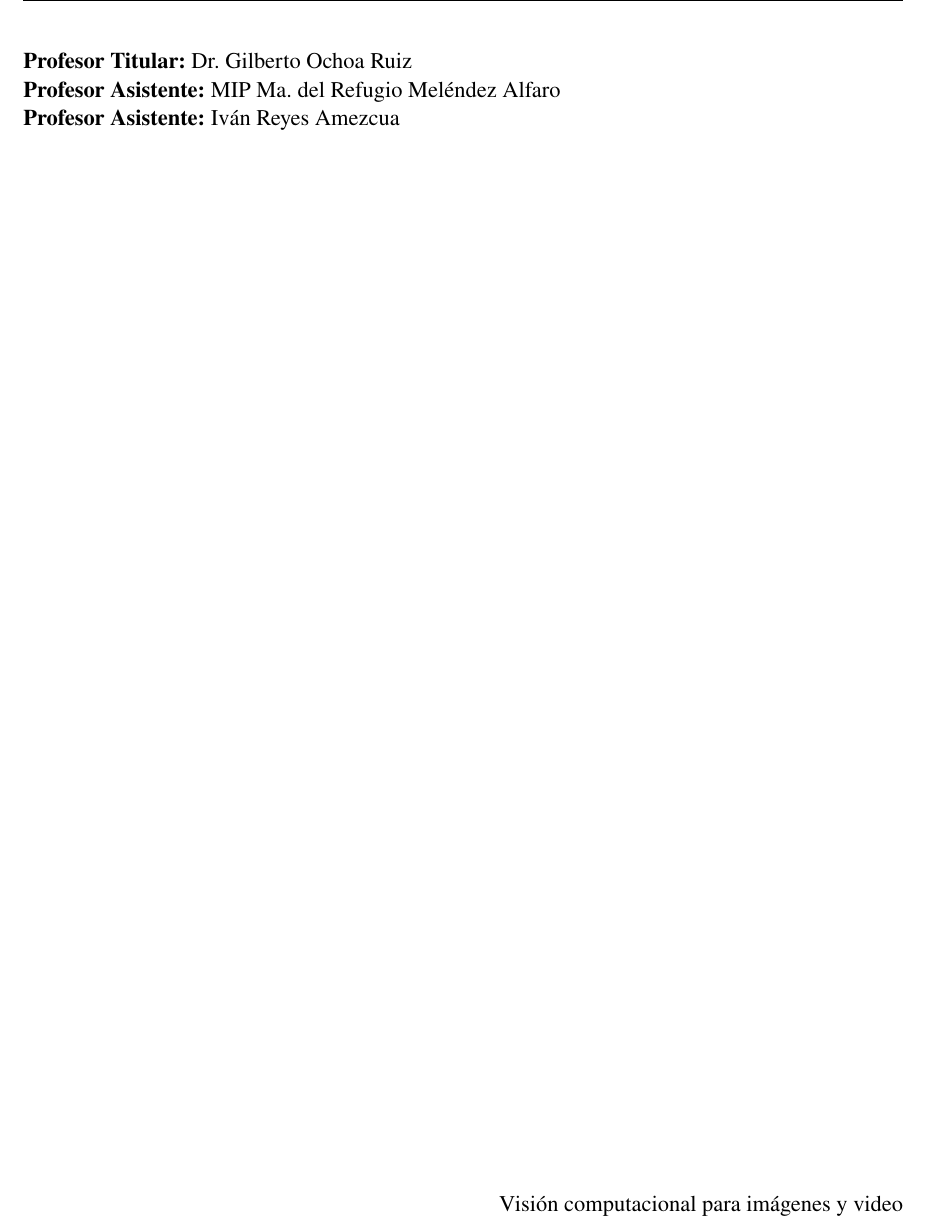
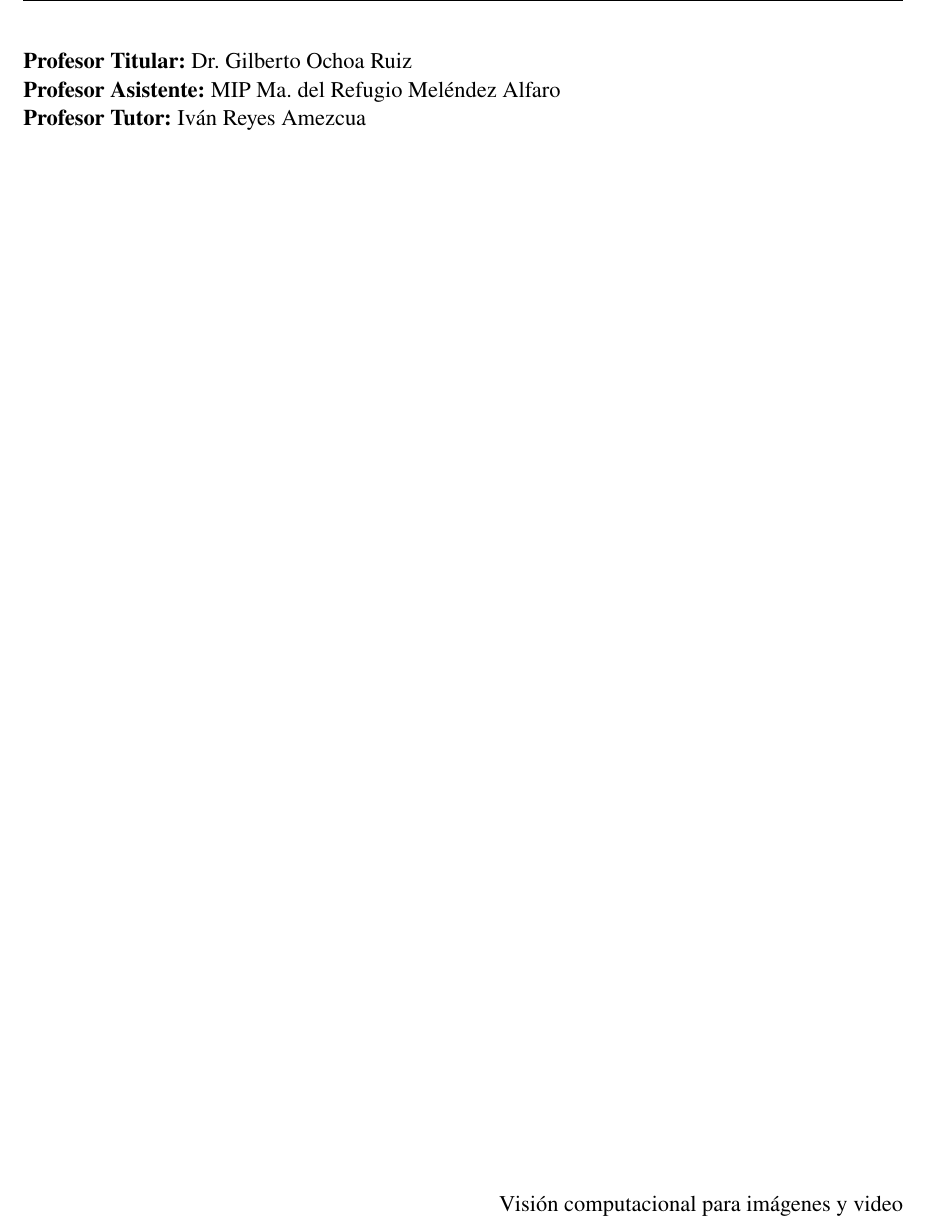
Before and after one commit to Cpano98/vision-computacional-equipo5, a LaTeX document (2.2_Simple_ImgProcessing/reporte/2_2_SimpleImgProcessing_Equipo5_ResultadosFinales.tex): part of page 2 of 24, cut so that both start at the same text. Compiled offline with pdfLaTeX.

Commit message:
se agregan nombres de integrantes y profesor tutor

```diff
--- a/2.2_Simple_ImgProcessing/reporte/2_2_SimpleImgProcessing_Equipo5_ResultadosFinales.tex
+++ b/2.2_Simple_ImgProcessing/reporte/2_2_SimpleImgProcessing_Equipo5_ResultadosFinales.tex
@@ -115,7 +115,7 @@
   \begin{flushleft}
     \normalsize \textbf{Profesor Titular:} Dr. Gilberto Ochoa Ruiz\\
     \normalsize \textbf{Profesor Asistente:} MIP Ma. del Refugio Meléndez Alfaro\\
-    \normalsize \textbf{Profesor Asistente:} Iván Reyes Amezcua
+    \normalsize \textbf{Profesor Tutor:} Iván Reyes Amezcua
   \end{flushleft}
 
   \vfill
```
Also changed, not shown: 1 other file.
